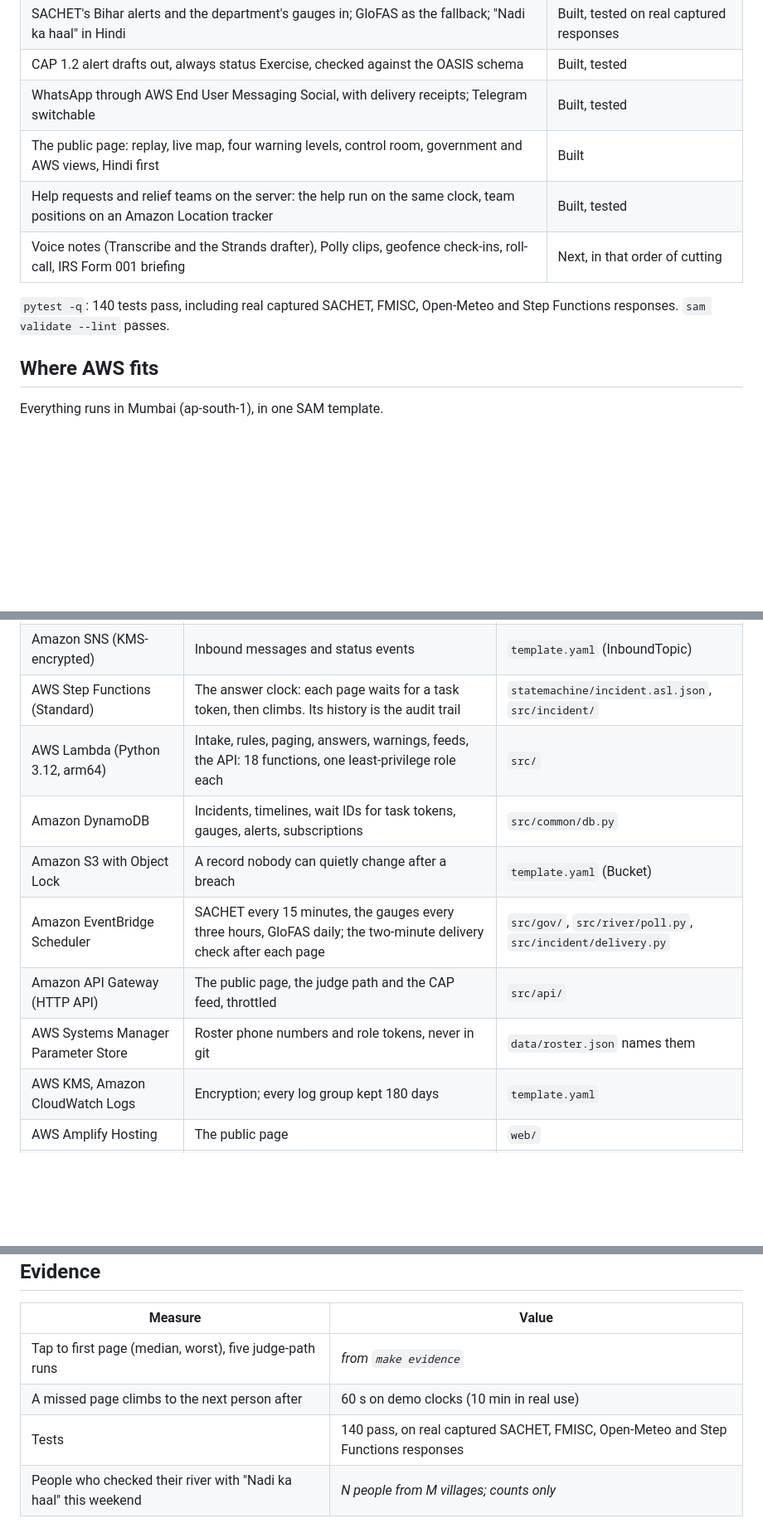
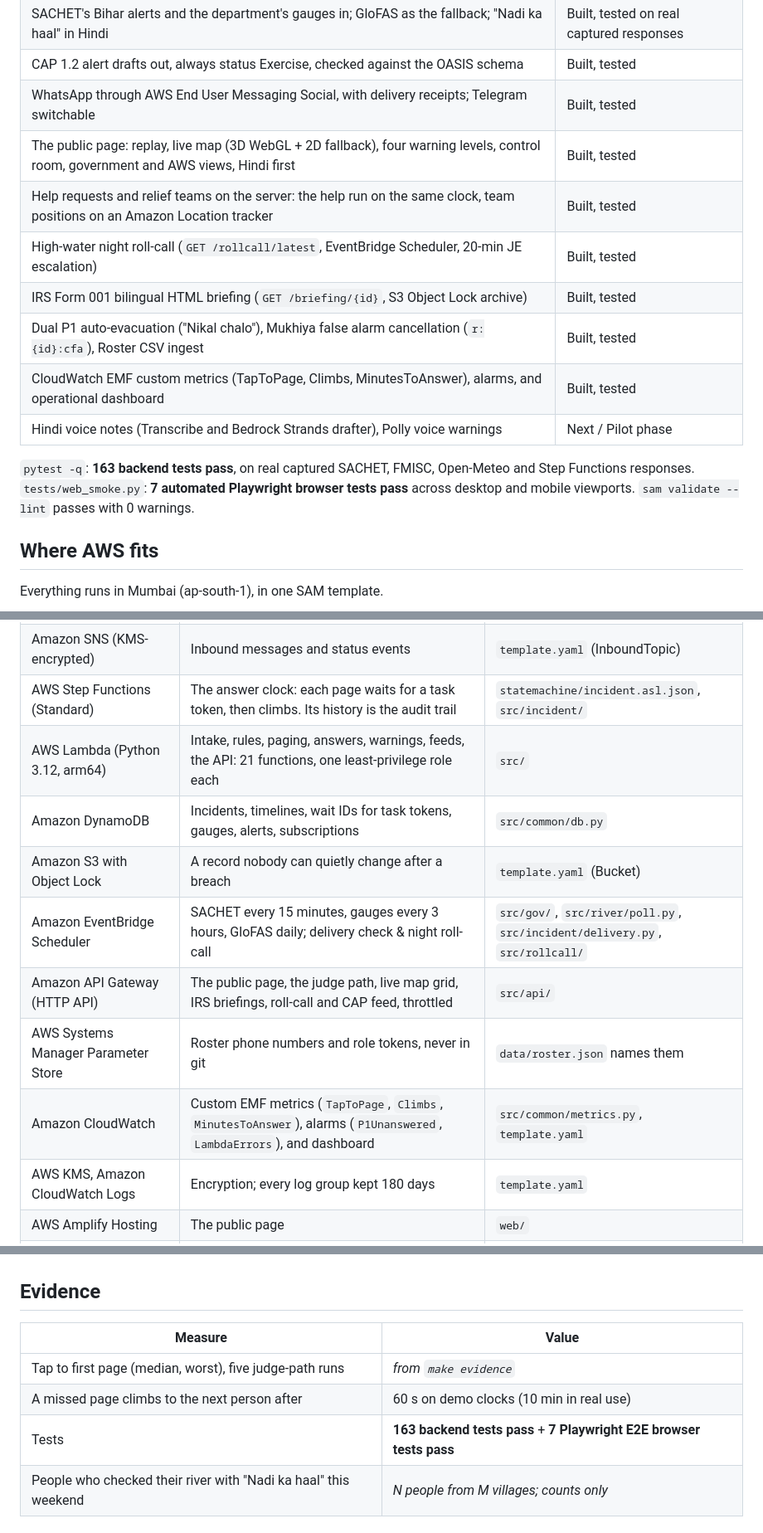
Before and after one commit to its-aryansingh/bandh_prahari, a Markdown page: README.md, 3 parts joined by grey strips. Shown at 83% size. GitHub-like rendering; blank space fills up the shorter version.

Commit message:
docs: update README with built features, test counts, and CloudWatch metrics

```diff
--- a/README.md
+++ b/README.md
@@ -61,11 +61,15 @@ The same clock runs relief: a family's "मदद" (help) goes to the nearest fr
 | SACHET's Bihar alerts and the department's gauges in; GloFAS as the fallback; "Nadi ka haal" in Hindi | Built, tested on real captured responses |
 | CAP 1.2 alert drafts out, always status Exercise, checked against the OASIS schema | Built, tested |
 | WhatsApp through AWS End User Messaging Social, with delivery receipts; Telegram switchable | Built, tested |
-| The public page: replay, live map, four warning levels, control room, government and AWS views, Hindi first | Built |
+| The public page: replay, live map (3D WebGL + 2D fallback), four warning levels, control room, government and AWS views, Hindi first | Built, tested |
 | Help requests and relief teams on the server: the help run on the same clock, team positions on an Amazon Location tracker | Built, tested |
-| Voice notes (Transcribe and the Strands drafter), Polly clips, geofence check-ins, roll-call, IRS Form 001 briefing | Next, in that order of cutting |
+| High-water night roll-call (`GET /rollcall/latest`, EventBridge Scheduler, 20-min JE escalation) | Built, tested |
+| IRS Form 001 bilingual HTML briefing (`GET /briefing/{id}`, S3 Object Lock archive) | Built, tested |
+| Dual P1 auto-evacuation ("Nikal chalo"), Mukhiya false alarm cancellation (`r:{id}:cfa`), Roster CSV ingest | Built, tested |
+| CloudWatch EMF custom metrics (TapToPage, Climbs, MinutesToAnswer), alarms, and operational dashboard | Built, tested |
+| Hindi voice notes (Transcribe and Bedrock Strands drafter), Polly voice warnings | Next / Pilot phase |
 
-`pytest -q`: 140 tests pass, including real captured SACHET, FMISC, Open-Meteo and Step Functions responses. `sam validate --lint` passes.
+`pytest -q`: **163 backend tests pass**, on real captured SACHET, FMISC, Open-Meteo and Step Functions responses. `tests/web_smoke.py`: **7 automated Playwright browser tests pass** across desktop and mobile viewports. `sam validate --lint` passes with 0 warnings.
 
 ## Where AWS fits
 
@@ -76,12 +80,13 @@ Everything runs in Mumbai (ap-south-1), in one SAM template.
 | AWS End User Messaging Social | A real WhatsApp number run from AWS; messages and delivery receipts arrive on SNS | `src/channels/whatsapp.py`, `src/intake/` |
 | Amazon SNS (KMS-encrypted) | Inbound messages and status events | `template.yaml` (InboundTopic) |
 | AWS Step Functions (Standard) | The answer clock: each page waits for a task token, then climbs. Its history is the audit trail | `statemachine/incident.asl.json`, `src/incident/` |
-| AWS Lambda (Python 3.12, arm64) | Intake, rules, paging, answers, warnings, feeds, the API: 18 functions, one least-privilege role each | `src/` |
+| AWS Lambda (Python 3.12, arm64) | Intake, rules, paging, answers, warnings, feeds, the API: 21 functions, one least-privilege role each | `src/` |
 | Amazon DynamoDB | Incidents, timelines, wait IDs for task tokens, gauges, alerts, subscriptions | `src/common/db.py` |
 | Amazon S3 with Object Lock | A record nobody can quietly change after a breach | `template.yaml` (Bucket) |
-| Amazon EventBridge Scheduler | SACHET every 15 minutes, the gauges every three hours, GloFAS daily; the two-minute delivery check after each page | `src/gov/`, `src/river/poll.py`, `src/incident/delivery.py` |
-| Amazon API Gateway (HTTP API) | The public page, the judge path and the CAP feed, throttled | `src/api/` |
+| Amazon EventBridge Scheduler | SACHET every 15 minutes, gauges every 3 hours, GloFAS daily; delivery check & night roll-call | `src/gov/`, `src/river/poll.py`, `src/incident/delivery.py`, `src/rollcall/` |
+| Amazon API Gateway (HTTP API) | The public page, the judge path, live map grid, IRS briefings, roll-call and CAP feed, throttled | `src/api/` |
 | AWS Systems Manager Parameter Store | Roster phone numbers and role tokens, never in git | `data/roster.json` names them |
+| Amazon CloudWatch | Custom EMF metrics (`TapToPage`, `Climbs`, `MinutesToAnswer`), alarms (`P1Unanswered`, `LambdaErrors`), and dashboard | `src/common/metrics.py`, `template.yaml` |
 | AWS KMS, Amazon CloudWatch Logs | Encryption; every log group kept 180 days | `template.yaml` |
 | AWS Amplify Hosting | The public page | `web/` |
 | AWS Open Data | The live map: Copernicus DEM, ESA WorldCover, Sentinel-2 L2A via Earth Search (`tools/build_map.py`); Overture Maps buildings, roads, bridges and places (`tools/build_features.py`) | `web/src/map/view3d.ts` |
@@ -107,7 +112,7 @@ The rules are in code and IAM, not in a prompt. Details: [docs/safety.md](docs/s
 | --- | --- |
 | Tap to first page (median, worst), five judge-path runs | _from `make evidence`_ |
 | A missed page climbs to the next person after | 60 s on demo clocks (10 min in real use) |
-| Tests | 140 pass, on real captured SACHET, FMISC, Open-Meteo and Step Functions responses |
+| Tests | **163 backend tests pass** + **7 Playwright E2E browser tests pass** |
 | People who checked their river with "Nadi ka haal" this weekend | _N people from M villages; counts only_ |
 
 ## Questions we expect
```
